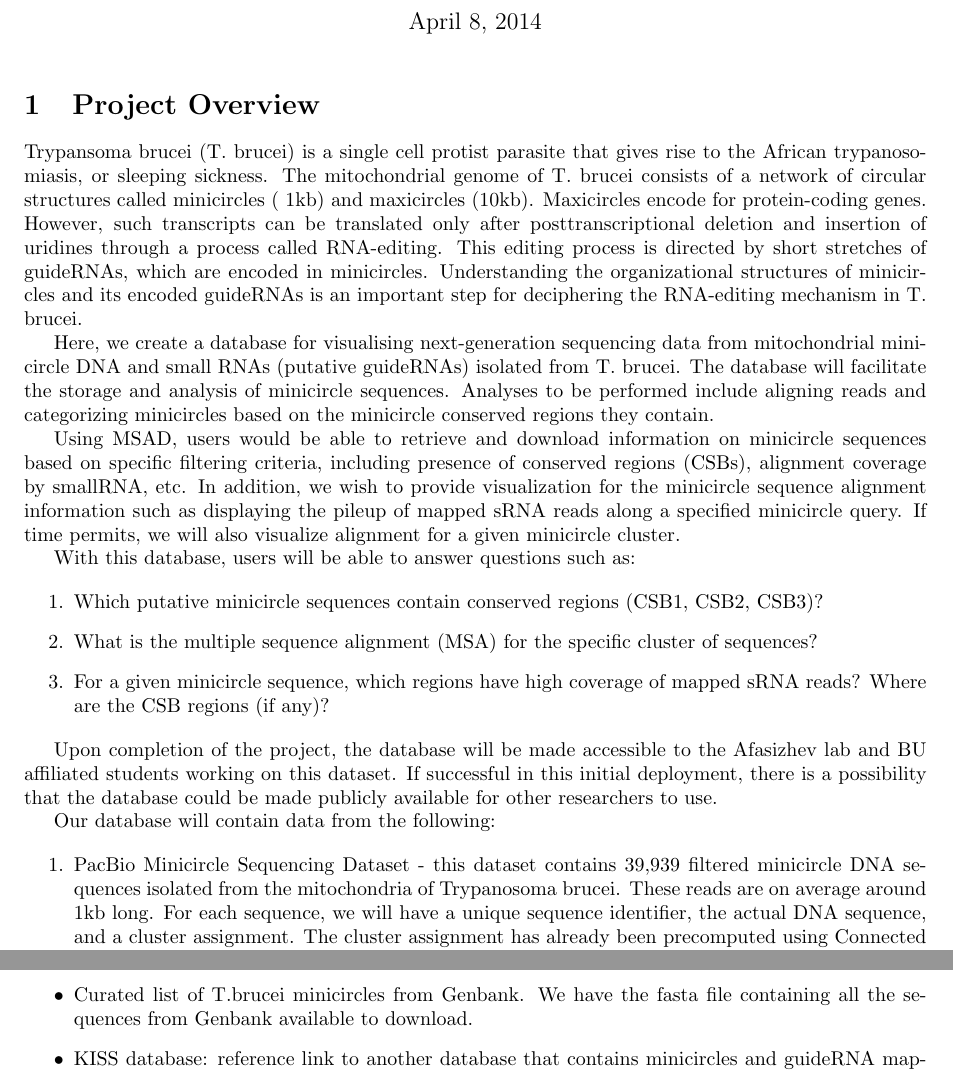
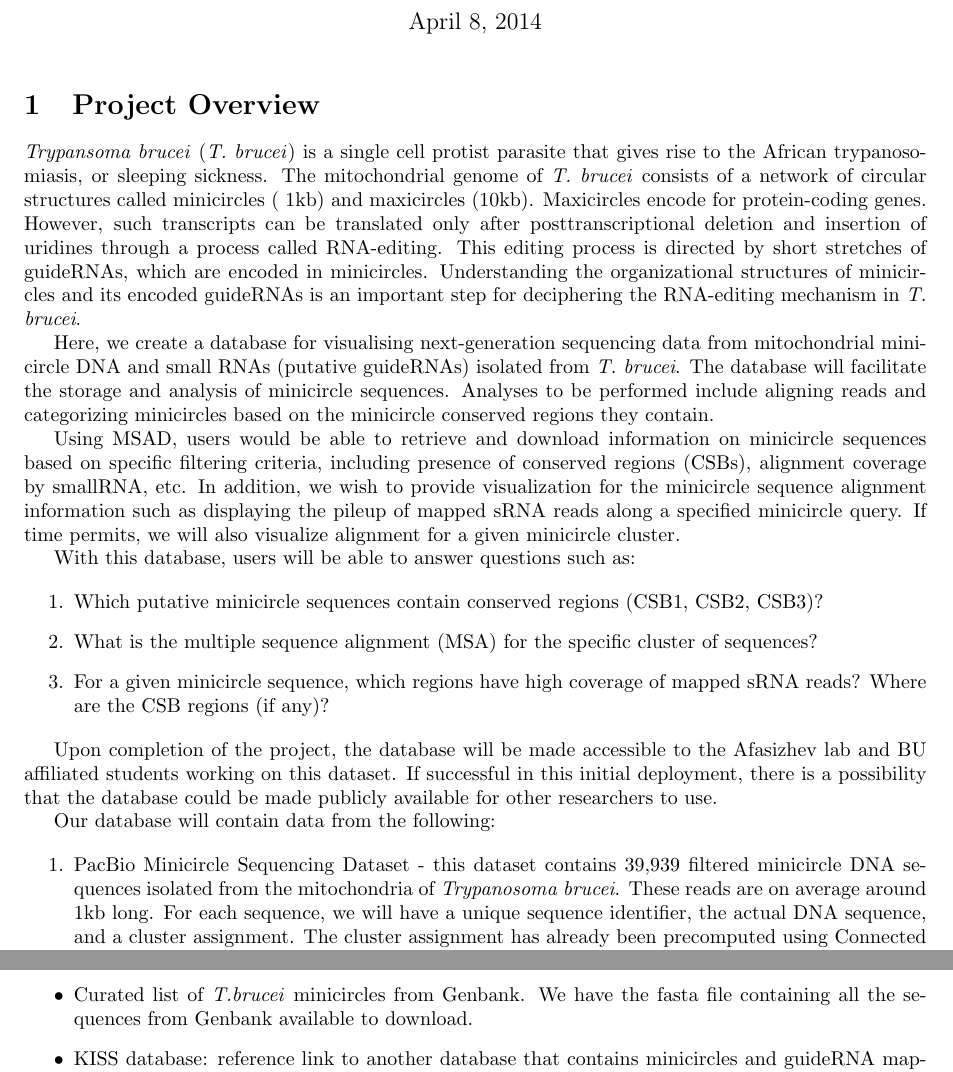
Before and after one commit to alicewriteswrongs/Biodb-project, a LaTeX document (proposal/proposal.tex): two parts of pages 1 and 5 of 5, joined at a grey line, cut so that both start at the same text. Compiled offline with pdfLaTeX.

Commit message:
Updated, italicized latin names and fixed typos.

```diff
--- a/proposal/proposal.tex
+++ b/proposal/proposal.tex
@@ -33,16 +33,16 @@
 \maketitle
 
 \begin{section}{Project Overview}
-Trypansoma brucei (T. brucei) is a single cell protist parasite that gives rise to the African trypanosomiasis,
-or sleeping sickness. The mitochondrial genome of T. brucei consists of a network of circular structures called
+    \emph{Trypansoma brucei} (\emph{T. brucei}) is a single cell protist parasite that gives rise to the African trypanosomiasis,
+or sleeping sickness. The mitochondrial genome of \emph{T. brucei} consists of a network of circular structures called
 minicircles (~1kb) and maxicircles (10kb). Maxicircles encode for protein-coding genes. However, such transcripts
 can be translated only after posttranscriptional deletion and insertion of uridines through a process called
 RNA-editing. This editing process is directed by short stretches of guideRNAs, which are encoded in minicircles.
 Understanding the organizational structures of minicircles and its encoded guideRNAs is an important step for
-deciphering the RNA-editing mechanism in T. brucei.
+deciphering the RNA-editing mechanism in \emph{T. brucei}.
 
 Here, we create a database for visualising next-generation sequencing data from mitochondrial minicircle DNA and
-small RNAs (putative guideRNAs) isolated from T. brucei. The database will facilitate the storage and analysis of
+small RNAs (putative guideRNAs) isolated from \emph{T. brucei}. The database will facilitate the storage and analysis of
 minicircle sequences. Analyses to be performed include aligning reads and categorizing minicircles based on the
 minicircle conserved regions they contain.
 
@@ -70,7 +70,7 @@ Our database will contain data from the following:
 
 \begin{enumerate}
 \item PacBio Minicircle Sequencing Dataset - this dataset contains 39,939 filtered minicircle DNA sequences isolated from the
-mitochondria of Trypanosoma brucei. These reads are on average around 1kb long. For each sequence, we will have a unique sequence
+    mitochondria of \emph{Trypanosoma brucei}. These reads are on average around 1kb long. For each sequence, we will have a unique sequence
 identifier, the actual DNA sequence, and a cluster assignment. The cluster assignment has already been precomputed using Connected
 Component Clustering, based on sequence similarity. We are currently in the process of applying other clustering methods,
 so we are interested in adding additional cluster assignments later on.
@@ -237,7 +237,7 @@ generate a Multiple Sequence Alignment of these sequences on the fly (or precomp
 
     \begin{itemize}
         \item Minicircles published from Hong/Simpson Paper: http://dna.kdna.ucla.edu/tbrucei/Default.htm
-        \item Curated list of T.brucei minicircles from Genbank. We have the fasta file containing all the sequences
+        \item Curated list of \emph{T.brucei} minicircles from Genbank. We have the fasta file containing all the sequences
             from Genbank available to download.
         \item KISS database: reference link to another database that contains minicircles and guideRNA mappings:
             http://gmod.mbl.edu/kiss/
```
Also changed, not shown: proposal/proposal.pdf.
